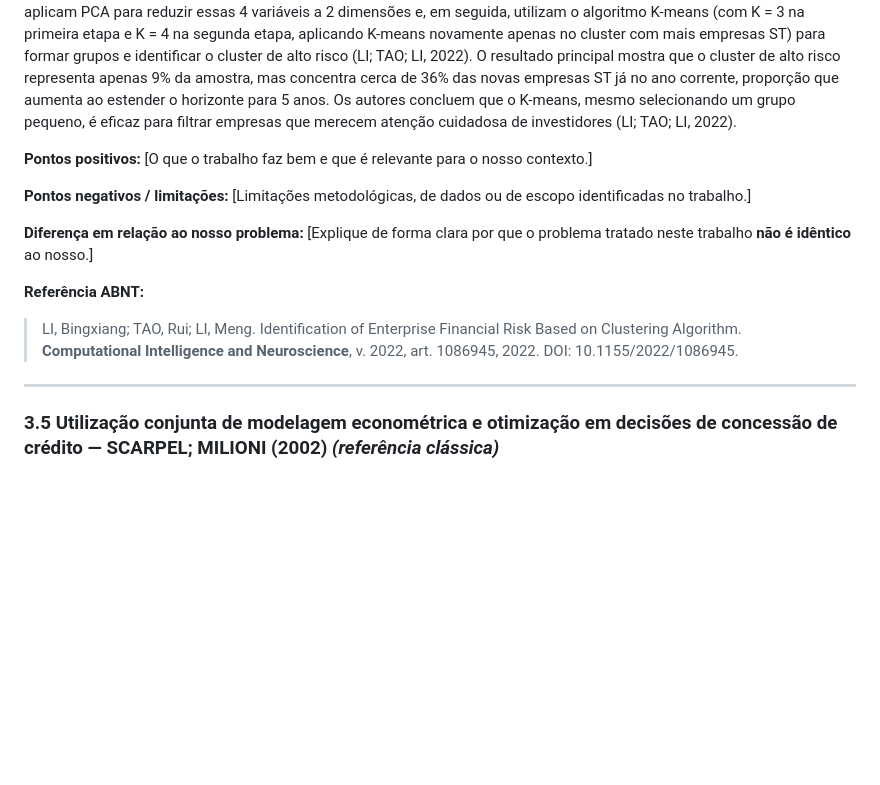
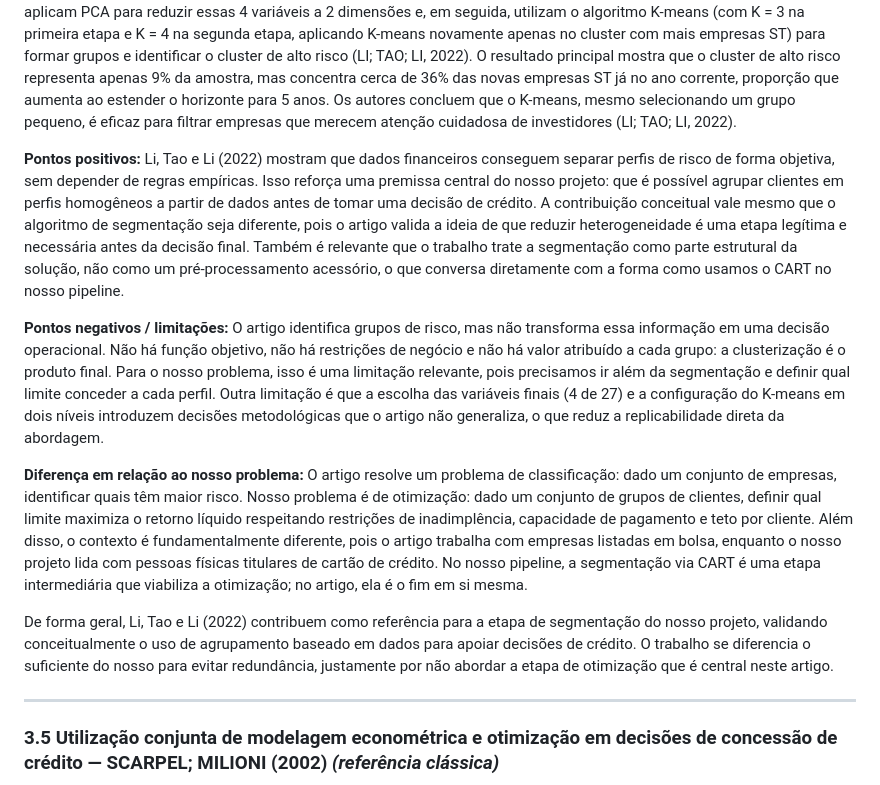
Before and after one commit to diegofsiilva/otimizacao_e_pesquisa_operacional, a Markdown page: artefatos/artigo.md, the part around the change. GitHub-like rendering; blank space fills up the shorter version.

Commit message:
add: positive and negative points and differences

```diff
--- a/artefatos/artigo.md
+++ b/artefatos/artigo.md
@@ -126,15 +126,13 @@ Após a etapa de triagem, foram selecionados quatro trabalhos para análise comp
 
 **Resumo do trabalho:** O trabalho aborda a identificação de risco financeiro em empresas listadas na China, com o objetivo de selecionar um conjunto pequeno de empresas de alto risco que concentre uma proporção elevada de companhias que viriam a receber tratamento especial (ST – "special treatment") nos anos seguintes (LI; TAO; LI, 2022). A metodologia parte de 27 indicadores financeiros alternativos, dos quais são selecionadas 4 variáveis financeiras finais: razão de ativos tangíveis, razão de caixa sobre ativos, razão de endividamento de curto prazo e razão de endividamento de longo prazo. Os autores aplicam PCA para reduzir essas 4 variáveis a 2 dimensões e, em seguida, utilizam o algoritmo K-means (com K = 3 na primeira etapa e K = 4 na segunda etapa, aplicando K-means novamente apenas no cluster com mais empresas ST) para formar grupos e identificar o cluster de alto risco (LI; TAO; LI, 2022). O resultado principal mostra que o cluster de alto risco representa apenas 9% da amostra, mas concentra cerca de 36% das novas empresas ST já no ano corrente, proporção que aumenta ao estender o horizonte para 5 anos. Os autores concluem que o K-means, mesmo selecionando um grupo pequeno, é eficaz para filtrar empresas que merecem atenção cuidadosa de investidores (LI; TAO; LI, 2022).
 
-**Pontos positivos:** [O que o trabalho faz bem e que é relevante para o nosso contexto.]
+**Pontos positivos:** Li, Tao e Li (2022) mostram que dados financeiros conseguem separar perfis de risco de forma objetiva, sem depender de regras empíricas. Isso reforça uma premissa central do nosso projeto: que é possível agrupar clientes em perfis homogêneos a partir de dados antes de tomar uma decisão de crédito. A contribuição conceitual vale mesmo que o algoritmo de segmentação seja diferente, pois o artigo valida a ideia de que reduzir heterogeneidade é uma etapa legítima e necessária antes da decisão final. Também é relevante que o trabalho trate a segmentação como parte estrutural da solução, não como um pré-processamento acessório, o que conversa diretamente com a forma como usamos o CART no nosso pipeline.
 
-**Pontos negativos / limitações:** [Limitações metodológicas, de dados ou de escopo identificadas no trabalho.]
+**Pontos negativos / limitações:** O artigo identifica grupos de risco, mas não transforma essa informação em uma decisão operacional. Não há função objetivo, não há restrições de negócio e não há valor atribuído a cada grupo: a clusterização é o produto final. Para o nosso problema, isso é uma limitação relevante, pois precisamos ir além da segmentação e definir qual limite conceder a cada perfil. Outra limitação é que a escolha das variáveis finais (4 de 27) e a configuração do K-means em dois níveis introduzem decisões metodológicas que o artigo não generaliza, o que reduz a replicabilidade direta da abordagem.
 
-**Diferença em relação ao nosso problema:** [Explique de forma clara por que o problema tratado neste trabalho **não é idêntico** ao nosso.]
+**Diferença em relação ao nosso problema:** O artigo resolve um problema de classificação: dado um conjunto de empresas, identificar quais têm maior risco. Nosso problema é de otimização: dado um conjunto de grupos de clientes, definir qual limite maximiza o retorno líquido respeitando restrições de inadimplência, capacidade de pagamento e teto por cliente. Além disso, o contexto é fundamentalmente diferente, pois o artigo trabalha com empresas listadas em bolsa, enquanto o nosso projeto lida com pessoas físicas titulares de cartão de crédito. No nosso pipeline, a segmentação via CART é uma etapa intermediária que viabiliza a otimização; no artigo, ela é o fim em si mesma.
 
-**Referência ABNT:**
-
-> LI, Bingxiang; TAO, Rui; LI, Meng. Identification of Enterprise Financial Risk Based on Clustering Algorithm. **Computational Intelligence and Neuroscience**, v. 2022, art. 1086945, 2022. DOI: 10.1155/2022/1086945.
+De forma geral, Li, Tao e Li (2022) contribuem como referência para a etapa de segmentação do nosso projeto, validando conceitualmente o uso de agrupamento baseado em dados para apoiar decisões de crédito. O trabalho se diferencia o suficiente do nosso para evitar redundância, justamente por não abordar a etapa de otimização que é central neste artigo.
 
 ---
 
```
